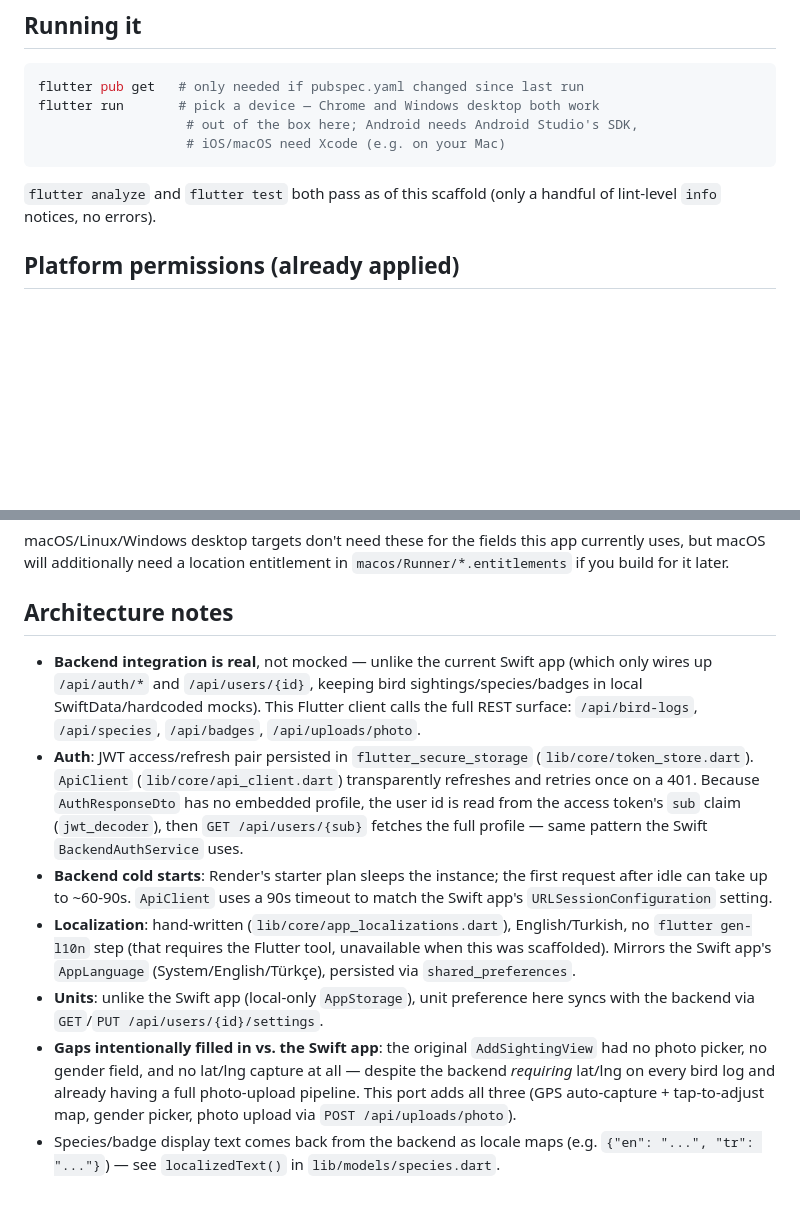
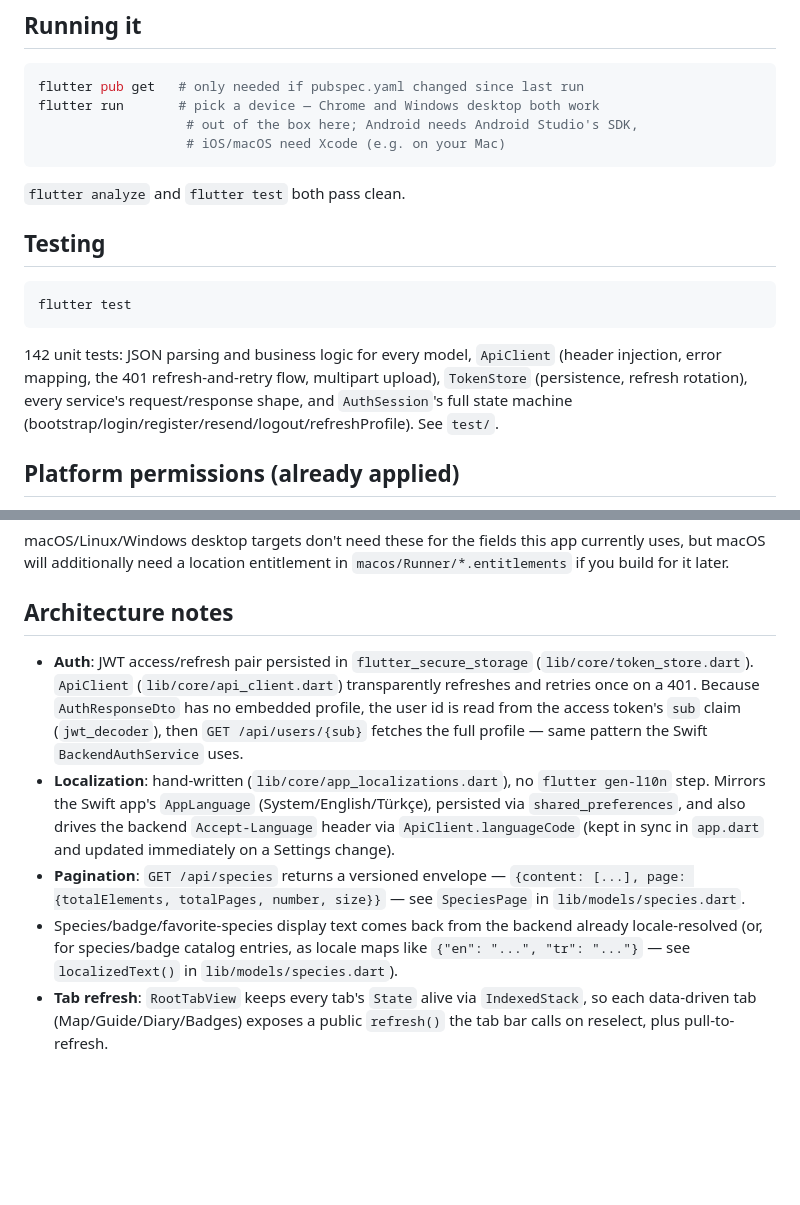
Before and after one commit to bilgesucakir/wingmark-flutter-ui, a Markdown page: README.md, 2 parts joined by grey strips. Drawn GitHub-style; blank space fills up the shorter version.

````diff
--- a/README.md
+++ b/README.md
@@ -20,8 +90,19 @@ flutter run       # pick a device — Chrome and Windows desktop both work
                    # iOS/macOS need Xcode (e.g. on your Mac)
 ```
 
-`flutter analyze` and `flutter test` both pass as of this scaffold (only a
-handful of lint-level `info` notices, no errors).
+`flutter analyze` and `flutter test` both pass clean.
+
+## Testing
+
+```bash
+flutter test
+```
+
+142 unit tests: JSON parsing and business logic for every model, `ApiClient`
+(header injection, error mapping, the 401 refresh-and-retry flow, multipart
+upload), `TokenStore` (persistence, refresh rotation), every service's
+request/response shape, and `AuthSession`'s full state machine
+(bootstrap/login/register/resend/logout/refreshProfile). See `test/`.
 
 ## Platform permissions (already applied)
 
@@ -40,11 +121,6 @@ currently uses, but macOS will additionally need a location entitlement in
 
 ## Architecture notes
 
-- **Backend integration is real**, not mocked — unlike the current Swift app
-  (which only wires up `/api/auth/*` and `/api/users/{id}`, keeping bird
-  sightings/species/badges in local SwiftData/hardcoded mocks). This Flutter
-  client calls the full REST surface: `/api/bird-logs`, `/api/species`,
-  `/api/badges`, `/api/uploads/photo`.
 - **Auth**: JWT access/refresh pair persisted in `flutter_secure_storage`
   (`lib/core/token_store.dart`). `ApiClient` (`lib/core/api_client.dart`)
   transparently refreshes and retries once on a 401. Because
@@ -52,21 +128,18 @@ currently uses, but macOS will additionally need a location entitlement in
   access token's `sub` claim (`jwt_decoder`), then `GET /api/users/{sub}`
   fetches the full profile — same pattern the Swift `BackendAuthService`
   uses.
-- **Backend cold starts**: Render's starter plan sleeps the instance; the
-  first request after idle can take up to ~60-90s. `ApiClient` uses a 90s
-  timeout to match the Swift app's `URLSessionConfiguration` setting.
-- **Localization**: hand-written (`lib/core/app_localizations.dart`),
-  English/Turkish, no `flutter gen-l10n` step (that requires the Flutter
-  tool, unavailable when this was scaffolded). Mirrors the Swift app's
-  `AppLanguage` (System/English/Türkçe), persisted via `shared_preferences`.
-- **Units**: unlike the Swift app (local-only `AppStorage`), unit preference
-  here syncs with the backend via `GET`/`PUT /api/users/{id}/settings`.
-- **Gaps intentionally filled in vs. the Swift app**: the original
-  `AddSightingView` had no photo picker, no gender field, and no lat/lng
-  capture at all — despite the backend *requiring* lat/lng on every bird log
-  and already having a full photo-upload pipeline. This port adds all three
-  (GPS auto-capture + tap-to-adjust map, gender picker, photo upload via
-  `POST /api/uploads/photo`).
-- Species/badge display text comes back from the backend as locale maps
-  (e.g. `{"en": "...", "tr": "..."}`) — see `localizedText()` in
-  `lib/models/species.dart`.
+- **Localization**: hand-written (`lib/core/app_localizations.dart`), no
+  `flutter gen-l10n` step. Mirrors the Swift app's `AppLanguage`
+  (System/English/Türkçe), persisted via `shared_preferences`, and also
+  drives the backend `Accept-Language` header via `ApiClient.languageCode`
+  (kept in sync in `app.dart` and updated immediately on a Settings change).
+- **Pagination**: `GET /api/species` returns a versioned envelope —
+  `{content: [...], page: {totalElements, totalPages, number, size}}` — see
+  `SpeciesPage` in `lib/models/species.dart`.
+- Species/badge/favorite-species display text comes back from the backend
+  already locale-resolved (or, for species/badge catalog entries, as locale
+  maps like `{"en": "...", "tr": "..."}` — see `localizedText()` in
+  `lib/models/species.dart`).
+- **Tab refresh**: `RootTabView` keeps every tab's `State` alive via
+  `IndexedStack`, so each data-driven tab (Map/Guide/Diary/Badges) exposes a
+  public `refresh()` the tab bar calls on reselect, plus pull-to-refresh.
````
Also changed, not shown: other parts of README.md (+76 -6 lines).
